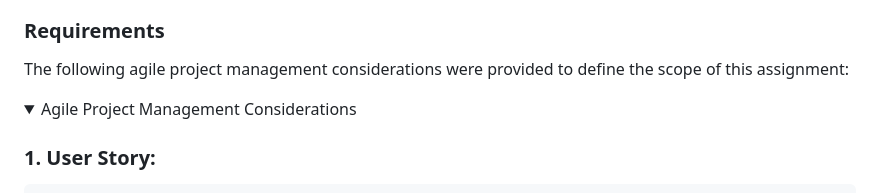
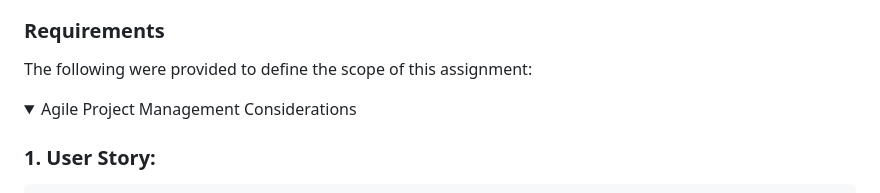
Before and after one commit to Iggys4ur/mod-01_horiseon_refactor_seo, a Markdown page: README.md, the part around the change. Rendered like a GitHub page; folded sections open.

Commit message:
updated README.md contents

```diff
--- a/README.md
+++ b/README.md
@@ -17,7 +17,7 @@ I was asked to refactor sample code by:
 
 ### Requirements
 
-The following agile project management considerations were provided to define the scope of this assignment:
+The following were provided to define the scope of this assignment:
 
 <details>
   <summary>Agile Project Management Considerations</summary>
```
